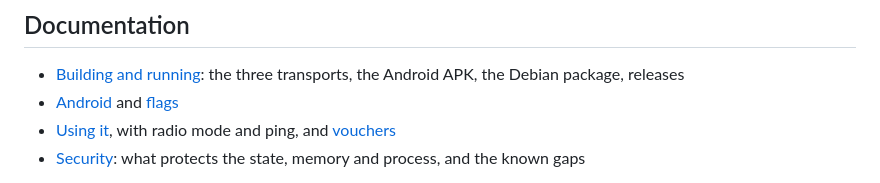
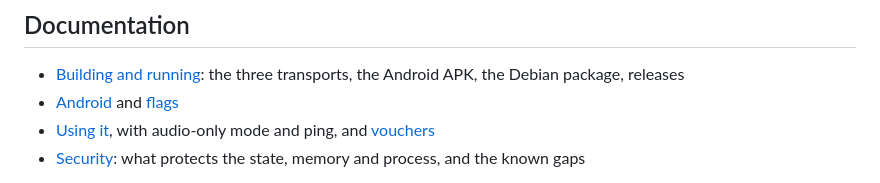
Before and after one commit to katzenpost/hushphone, a Markdown page: README.md, the part around the change. Drawn GitHub-style.

```diff
--- a/README.md
+++ b/README.md
@@ -35,7 +35,7 @@ On the mixnet instead, start `kpclientd` and run `cargo run --release`; see
 
 - [Building and running](docs/building.md): the three transports, the Android APK, the Debian package, releases
 - [Android](docs/android.md) and [flags](docs/flags.md)
-- [Using it](docs/using.md), with radio mode and ping, and [vouchers](docs/vouchers.md)
+- [Using it](docs/using.md), with audio-only mode and ping, and [vouchers](docs/vouchers.md)
 - [Security](docs/SECURITY.md): what protects the state, memory and process, and the known gaps
 
 The code is in `src/` (`backend.rs` the client, `bridge.rs` and `model.rs` between it and the
```
Also changed, not shown: docs/using.md (+2 -2 lines), docs/radio/toggle-desktop-dark.png (added), docs/radio/toggle-desktop-light.png (added), docs/radio/toggle-phone-dark.png (added), docs/radio/toggle-phone-light.png (added), 5 other files.
